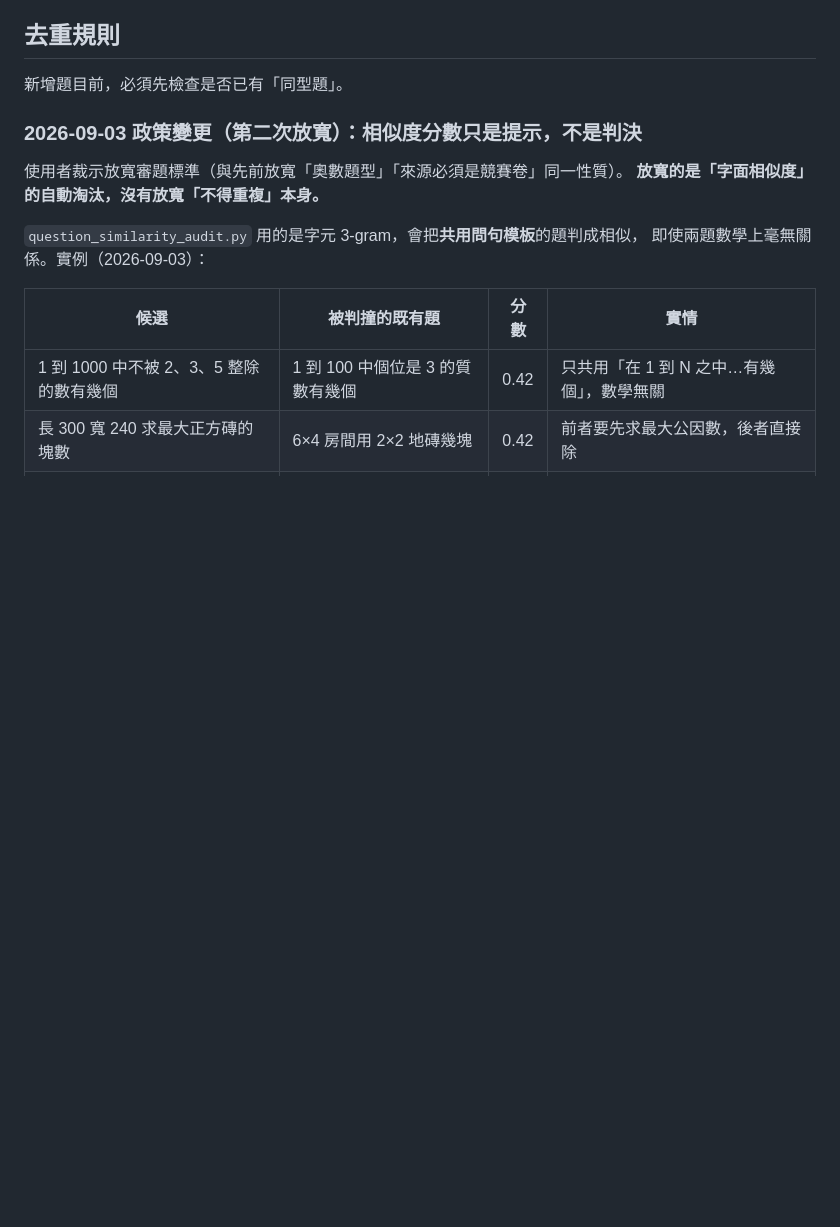
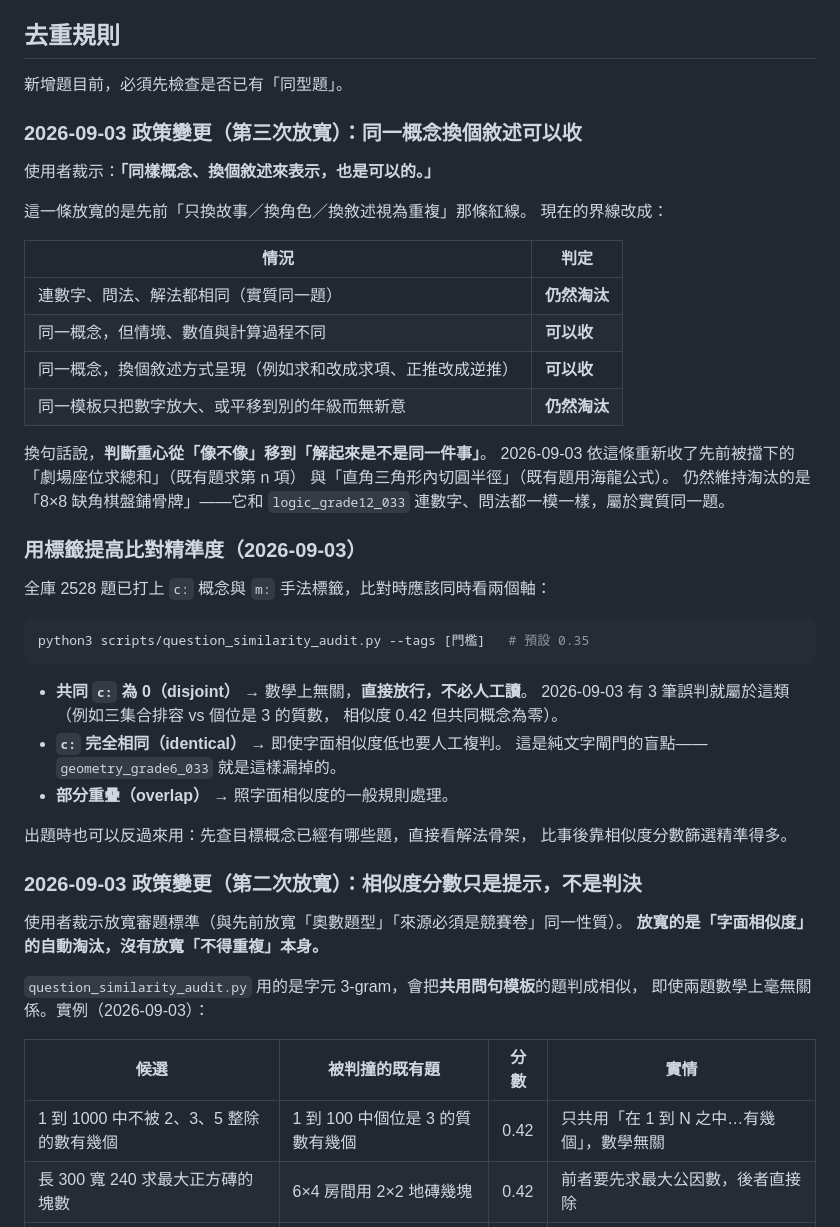
Before and after one commit to benwu777/MathSpring, a Markdown page: docs/question-bank-expansion-guidelines.md, the part around the change. GitHub-like rendering; blank space fills up the shorter version.

Commit message:
文件：記錄第三次放寬與標籤比對流程
使用者裁示「同樣概念、換個敘述來表示也是可以的」。判斷重心從「像不像」
移到「解起來是不是同一件事」：連數字問法解法都相同才算重複；同概念但
情境、數值、計算過程不同，或只是換個敘述方式（求和改求項、正推改逆推），
都可以收。同一模板只放大數字或平移年級仍然淘汰。

同時記錄用標籤提高比對精準度的流程：共同 c: 為 0 表示數學上無關可直接
放行，c: 完全相同則即使字面分數低也要人工複判。

Claude-Session: https://claude.ai/code/session_01DXgMGfYknyGWegxMMFXi6X

````diff
--- a/docs/question-bank-expansion-guidelines.md
+++ b/docs/question-bank-expansion-guidelines.md
@@ -237,6 +237,44 @@ phase 1 **只有一個維度來表示難易：年級（`levelStage`，grade1–g
 ## 去重規則
 
 新增題目前，必須先檢查是否已有「同型題」。
+
+### 2026-09-03 政策變更（第三次放寬）：同一概念換個敘述可以收
+
+使用者裁示：**「同樣概念、換個敘述來表示，也是可以的。」**
+
+這一條放寬的是先前「只換故事／換角色／換敘述視為重複」那條紅線。
+現在的界線改成：
+
+| 情況 | 判定 |
+| --- | --- |
+| 連數字、問法、解法都相同（實質同一題） | **仍然淘汰** |
+| 同一概念，但情境、數值與計算過程不同 | **可以收** |
+| 同一概念，換個敘述方式呈現（例如求和改成求項、正推改成逆推） | **可以收** |
+| 同一模板只把數字放大、或平移到別的年級而無新意 | **仍然淘汰** |
+
+換句話說，**判斷重心從「像不像」移到「解起來是不是同一件事」**。
+2026-09-03 依這條重新收了先前被擋下的「劇場座位求總和」（既有題求第 n 項）
+與「直角三角形內切圓半徑」（既有題用海龍公式）。
+仍然維持淘汰的是「8×8 缺角棋盤鋪骨牌」——它和 `logic_grade12_033`
+連數字、問法都一模一樣，屬於實質同一題。
+
+### 用標籤提高比對精準度（2026-09-03）
+
+全庫 2528 題已打上 `c:` 概念與 `m:` 手法標籤，比對時應該同時看兩個軸：
+
+```bash
+python3 scripts/question_similarity_audit.py --tags [門檻]   # 預設 0.35
+```
+
+- **共同 `c:` 為 0（disjoint）** → 數學上無關，**直接放行，不必人工讀**。
+  2026-09-03 有 3 筆誤判就屬於這類（例如三集合排容 vs 個位是 3 的質數，
+  相似度 0.42 但共同概念為零）。
+- **`c:` 完全相同（identical）** → 即使字面相似度低也要人工複判。
+  這是純文字閘門的盲點——`geometry_grade6_033` 就是這樣漏掉的。
+- **部分重疊（overlap）** → 照字面相似度的一般規則處理。
+
+出題時也可以反過來用：先查目標概念已經有哪些題，直接看解法骨架，
+比事後靠相似度分數篩選精準得多。
 
 ### 2026-09-03 政策變更（第二次放寬）：相似度分數只是提示，不是判決
 
````
Also changed, not shown: docs/AGENT_PROMPT_question_bank.md (+12 -2 lines).
